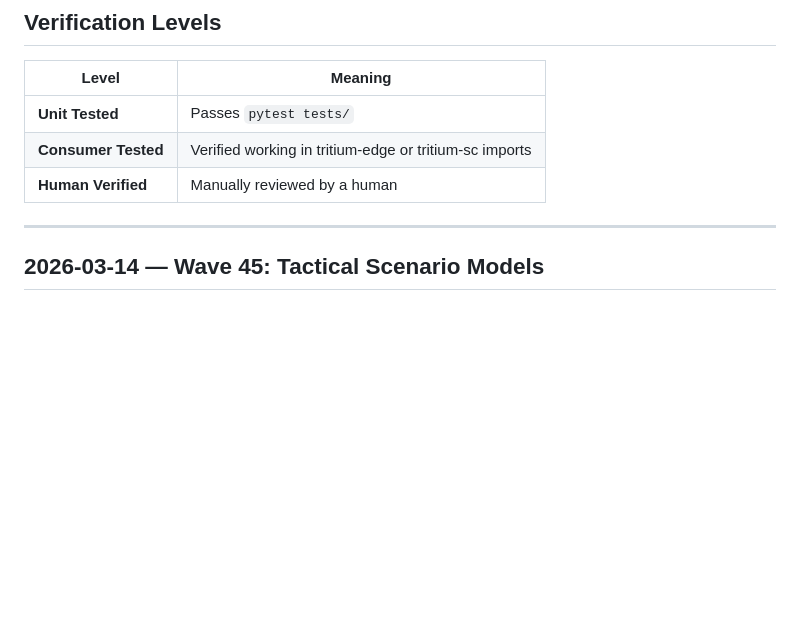
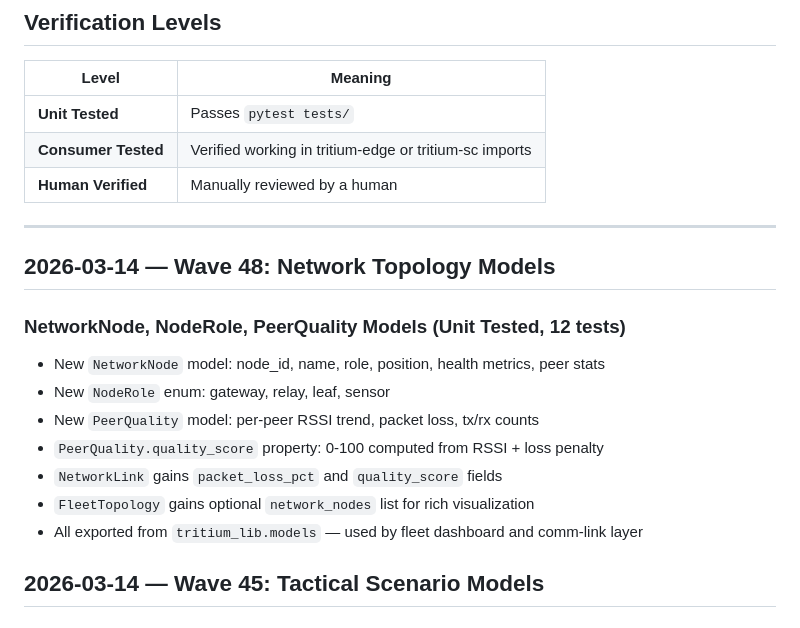
Before and after one commit to Valpatel/tritium-lib, a Markdown page: docs/CHANGELOG.md, the part around the change. Drawn GitHub-style; blank space fills up the shorter version.

Commit message:
Update changelog for Wave 48

```diff
--- a/docs/CHANGELOG.md
+++ b/docs/CHANGELOG.md
@@ -11,6 +11,17 @@ Changes tracked with verification status. All changes on `dev` branch.
 | **Human Verified** | Manually reviewed by a human |
 
 ---
+
+## 2026-03-14 — Wave 48: Network Topology Models
+
+### NetworkNode, NodeRole, PeerQuality Models (Unit Tested, 12 tests)
+- New `NetworkNode` model: node_id, name, role, position, health metrics, peer stats
+- New `NodeRole` enum: gateway, relay, leaf, sensor
+- New `PeerQuality` model: per-peer RSSI trend, packet loss, tx/rx counts
+- `PeerQuality.quality_score` property: 0-100 computed from RSSI + loss penalty
+- `NetworkLink` gains `packet_loss_pct` and `quality_score` fields
+- `FleetTopology` gains optional `network_nodes` list for rich visualization
+- All exported from `tritium_lib.models` — used by fleet dashboard and comm-link layer
 
 ## 2026-03-14 — Wave 45: Tactical Scenario Models
 
```
